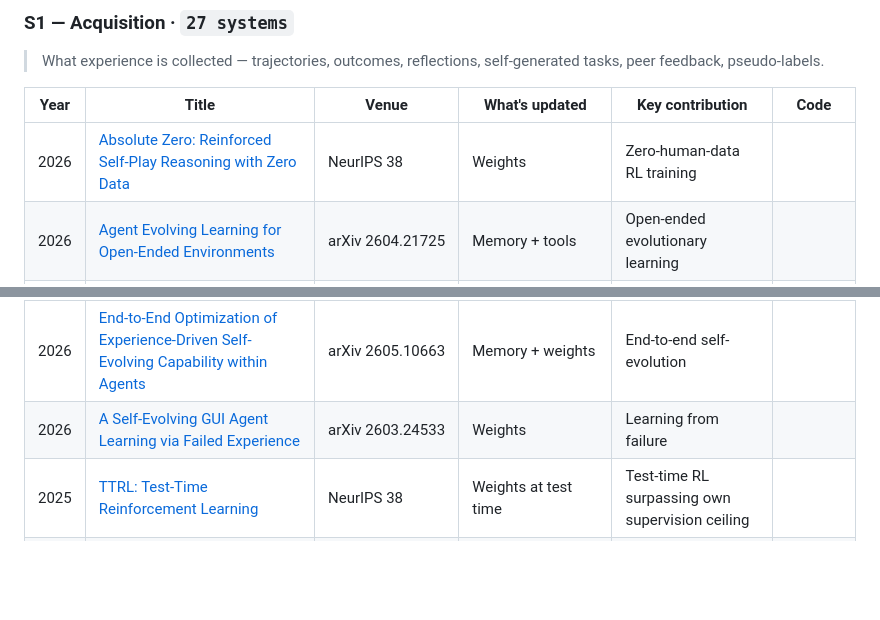
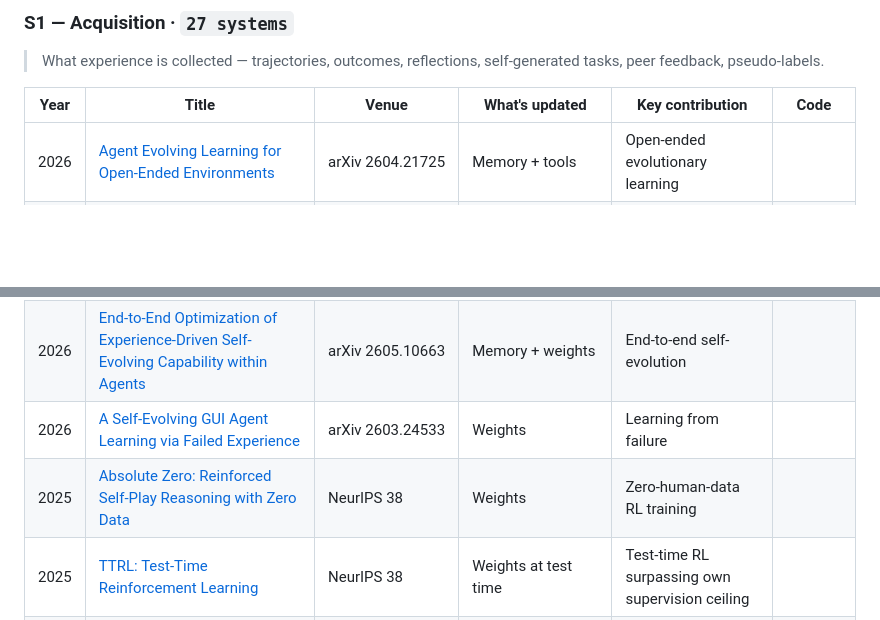
Before and after one commit to EvaxHe/Awesome-LLM-Agent-Experience-Lifecycle, a Markdown page: README.md, 2 parts joined by grey strips. Drawn GitHub-style; blank space fills up the shorter version.

```diff
--- a/README.md
+++ b/README.md
@@ -87,12 +87,12 @@ cross-cutting **Governance / threat** layer that the others omit.
 
 | Year | Title | Venue | What's updated | Key contribution | Code |
 | :---: | --- | --- | --- | --- | :---: |
-| 2026 | [Absolute Zero: Reinforced Self-Play Reasoning with Zero Data](https://arxiv.org/abs/2505.03335) | NeurIPS 38 | Weights | Zero-human-data RL training |  |
 | 2026 | [Agent Evolving Learning for Open-Ended Environments](https://arxiv.org/html/2604.21725v1) | arXiv 2604.21725 | Memory + tools | Open-ended evolutionary learning |  |
 | 2026 | [GeoEvolver: Experience-Driven Multi-Agent Earth Observation](https://arxiv.org/html/2602.02559) | arXiv 2602.02559 | Memory + tools | Domain-specific multi-agent experience |  |
 | 2026 | [SEAL: Synergistic Co-Evolution of Agents and Learning Environments](https://huggingface.co/papers/2605.24426) | HuggingFace papers 2605.24426 | Policy + environment | Curriculum co-evolution |  |
 | 2026 | [End-to-End Optimization of Experience-Driven Self-Evolving Capability within Agents](https://arxiv.org/abs/2605.10663) | arXiv 2605.10663 | Memory + weights | End-to-end self-evolution |  |
 | 2026 | [A Self-Evolving GUI Agent Learning via Failed Experience](https://arxiv.org/html/2603.24533) | arXiv 2603.24533 | Weights | Learning from failure |  |
+| 2025 | [Absolute Zero: Reinforced Self-Play Reasoning with Zero Data](https://arxiv.org/abs/2505.03335) | NeurIPS 38 | Weights | Zero-human-data RL training |  |
 | 2025 | [TTRL: Test-Time Reinforcement Learning](https://arxiv.org/abs/2504.16084) | NeurIPS 38 | Weights at test time | Test-time RL surpassing own supervision ceiling |  |
 | 2025 | [Abductive Reasoning Path Synthesis for Training RAG Agents](https://arxiv.org/html/2509.23071v1) | arXiv 2509.23071 | Weights | Process-level supervision |  |
 | 2025 | [AgentEvolver: Towards Efficient Self-Evolving Agent System](https://github.com/modelscope/AgentEvolver) | GitHub | Weights | Self-evolution framework | [![stars](https://img.shields.io/github/stars/modelscope/AgentEvolver?style=flat&logo=github&label=%E2%98%85&color=ffd700)](https://github.com/modelscope/AgentEvolver) |
```
